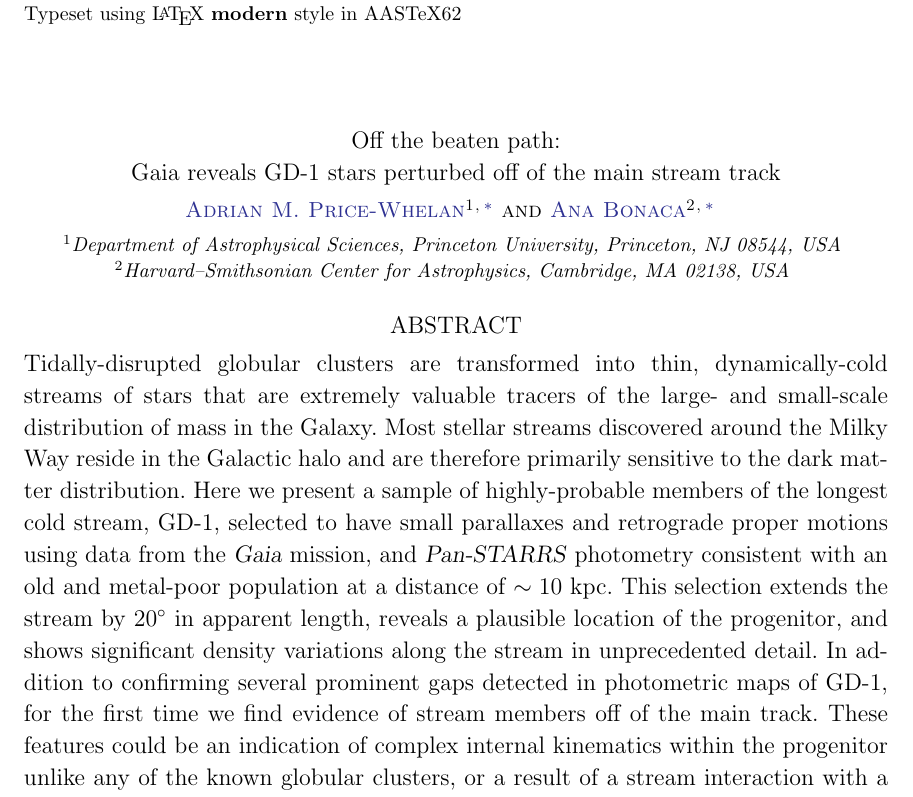
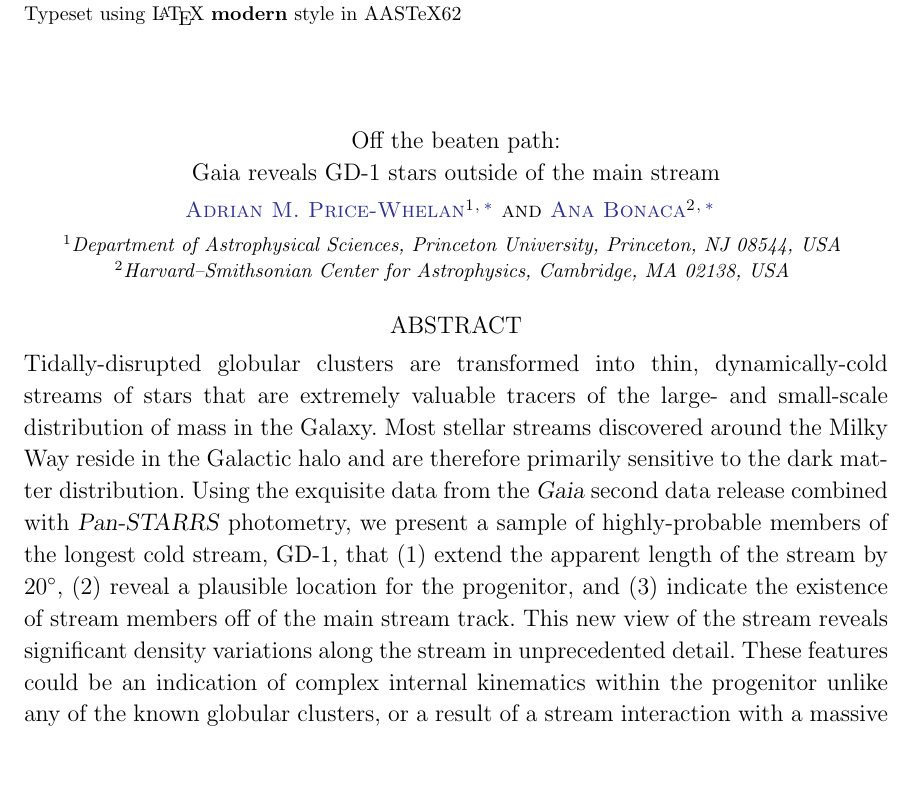
Before and after one commit to adrn/GD1-DR2, a LaTeX paper (paper/gd1.tex): part of page 1 of 12, cut so that both start at the same text, the shorter picture padded with empty space. Compiled offline with pdfLaTeX.

Commit message:
title and abstract

```diff
--- a/paper/gd1.tex
+++ b/paper/gd1.tex
@@ -55,7 +55,7 @@
 \begin{document}\sloppy\sloppypar\raggedbottom\frenchspacing % trust me
 
 \title{Off the beaten path: \\
-       Gaia reveals GD-1 stars perturbed off of the main stream track}
+       Gaia reveals GD-1 stars outside of the main stream}
 % Gaia DR2 reveals stream stars...
 % A first look at the GD-1 stellar stream with Gaia DR2
 
@@ -79,16 +79,23 @@ and are therefore primarily sensitive to the dark matter distribution.
 % The longest and most prominent thin stream in the Milky Way --- the GD-1 stream --- has been used
 % to constrain the shape of the inner halo, and is a promising place to search for
 % signatures of dark matter subhalo interactions.
-Here we present a sample of highly-probable members of the longest cold stream, GD-1, selected to have
-small parallaxes and retrograde proper motions using data from the \gaia\
-mission, and \pans\ photometry consistent with an old and metal-poor population
-at a distance of $\sim10~\kpc$.
-This selection extends the stream by $20^\circ$ in apparent length, reveals a
-plausible location of the progenitor, and shows significant density variations
+Using the exquisite data from the \gaia\ second data release combined with
+\pans\ photometry,  we present a sample of highly-probable members of the
+longest cold stream, GD-1, that (1) extend the apparent length of the stream by
+$20^\circ$, (2) reveal a plausible location for the progenitor, and (3) indicate
+the existence of stream members off of the main stream track.
+% selected to have
+% small parallaxes and retrograde proper motions using data from the \gaia\
+% mission, and \pans\ photometry consistent with an old and metal-poor population
+% at a distance of $\sim10~\kpc$.
+% This selection extends the stream by $20^\circ$ in apparent length, reveals a
+% plausible location of the progenitor, and shows significant density variations
+% along the stream in unprecedented detail.
+This new view of the stream reveals significant density variations
 along the stream in unprecedented detail.
-In addition to confirming several prominent gaps detected in photometric maps of
-GD-1, for the first time we find evidence of stream members off of the main
-track.
+% In addition to confirming several prominent gaps detected in photometric maps of
+% GD-1, for the first time we find evidence of stream members off of the main
+% track.
 These features could be an indication of complex internal kinematics within the
 progenitor unlike any of the known globular clusters, or a result of a stream
 interaction with a massive perturber.
```
